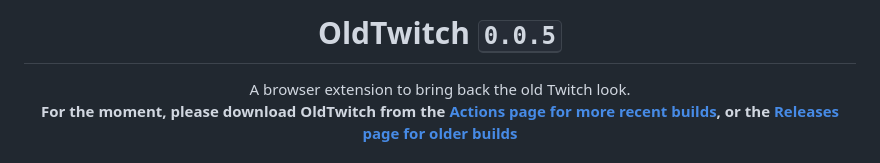
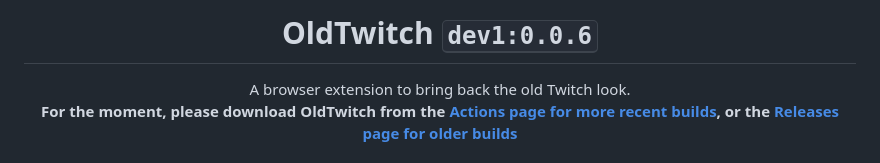
Before and after one commit to ktg5/OldTwitch, a Markdown page: README.md, the part around the change. Drawn GitHub-style.

```diff
--- a/README.md
+++ b/README.md
@@ -1,4 +1,4 @@
-<h1 align="center">OldTwitch <kbd>0.0.5</kbd></h1>
+<h1 align="center">OldTwitch <kbd>dev1:0.0.6</kbd></h1>
 <div font-size="24px" align="center">A browser extension to bring back the old Twitch look.</div>
 <div font-size="16px" align="center"><b>For the moment, please download OldTwitch from the <a href="https://github.com/ktg5/OldTwitch/actions/workflows/build.yml">Actions page for more recent builds</a>, or the <a href="https://github.com/ktg5/OldTwitch/releases">Releases page for older builds</a></b></div>
 <br>
```
